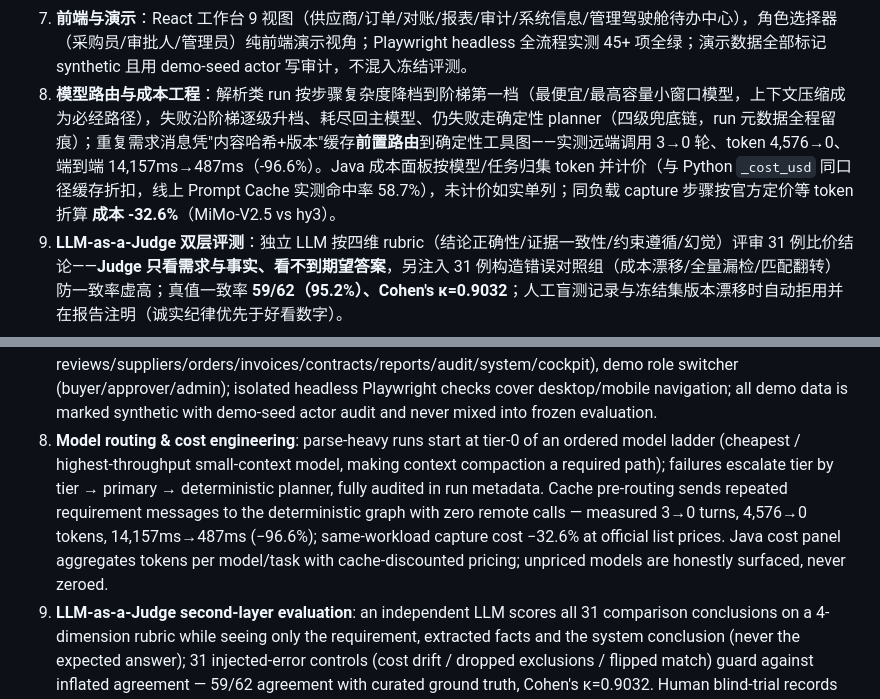
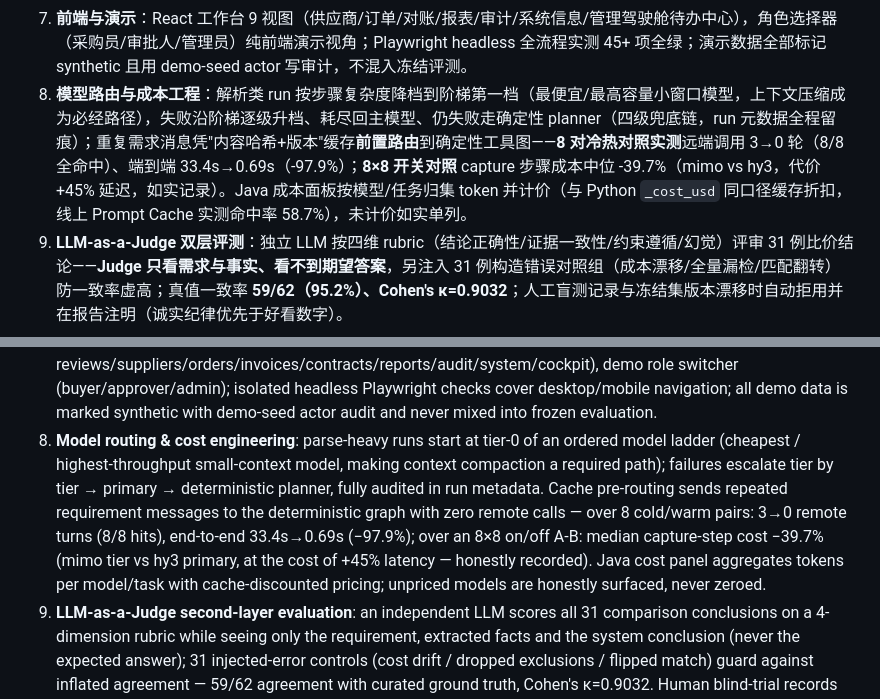
Before and after one commit to zxl666ab-sketch/agentharness, a Markdown page: docs/resume.md, 2 parts joined by grey strips. GitHub-like rendering.

```diff
--- a/docs/resume.md
+++ b/docs/resume.md
@@ -17,7 +17,7 @@
 5. **业务域建模**：供应商档案（报价/中标按名称关联、删除保护、绩效分实时派生：中标率 0–60 且 <3 次报价折减 0.5、活跃度 min(20, 次数×2)、黑名单封顶 30）；订单/对账状态机 + 分批累计收货与超收校验 + 累计收满自动派生对账单（缺成本拒绝）+ 发货/付款双超时调度（clock 注入可测，审计幂等）。
 6. **统计与可观测**：报表聚合（状态漏斗/月度趋势/中标排行/品类分布 + 成本节约率 `(Σ预算−Σ到货)/Σ预算`，BigDecimal 4 位，无预算任务不计入）；全局审计（V11 迁移：`task_id` 可空 + `business_type/business_id` 通用定位，AuditEvent 工厂重载保持兼容）；看板缓存 TTL 60s + 写操作主动失效。
 7. **前端与演示**：React 工作台 9 视图（供应商/订单/对账/报表/审计/系统信息/管理驾驶舱待办中心），角色选择器（采购员/审批人/管理员）纯前端演示视角；Playwright headless 全流程实测 45+ 项全绿；演示数据全部标记 synthetic 且用 demo-seed actor 写审计，不混入冻结评测。
-8. **模型路由与成本工程**：解析类 run 按步骤复杂度降档到阶梯第一档（最便宜/最高容量小窗口模型，上下文压缩成为必经路径），失败沿阶梯逐级升档、耗尽回主模型、仍失败走确定性 planner（四级兜底链，run 元数据全程留痕）；重复需求消息凭"内容哈希+版本"缓存**前置路由**到确定性工具图——实测远端调用 3→0 轮、token 4,576→0、端到端 14,157ms→487ms（-96.6%）。Java 成本面板按模型/任务归集 token 并计价（与 Python `_cost_usd` 同口径缓存折扣，线上 Prompt Cache 实测命中率 58.7%），未计价如实单列；同负载 capture 步骤按官方定价等 token 折算 **成本 -32.6%**（MiMo-V2.5 vs hy3）。
+8. **模型路由与成本工程**：解析类 run 按步骤复杂度降档到阶梯第一档（最便宜/最高容量小窗口模型，上下文压缩成为必经路径），失败沿阶梯逐级升档、耗尽回主模型、仍失败走确定性 planner（四级兜底链，run 元数据全程留痕）；重复需求消息凭"内容哈希+版本"缓存**前置路由**到确定性工具图——**8 对冷热对照实测**远端调用 3→0 轮（8/8 全命中）、端到端 33.4s→0.69s（-97.9%）；**8×8 开关对照** capture 步骤成本中位 -39.7%（mimo vs hy3，代价 +45% 延迟，如实记录）。Java 成本面板按模型/任务归集 token 并计价（与 Python `_cost_usd` 同口径缓存折扣，线上 Prompt Cache 实测命中率 58.7%），未计价如实单列。
 9. **LLM-as-a-Judge 双层评测**：独立 LLM 按四维 rubric（结论正确性/证据一致性/约束遵循/幻觉）评审 31 例比价结论——**Judge 只看需求与事实、看不到期望答案**，另注入 31 例构造错误对照组（成本漂移/全量漏检/匹配翻转）防一致率虚高；真值一致率 **59/62（95.2%）、Cohen's κ=0.9032**；人工盲测记录与冻结集版本漂移时自动拒用并在报告注明（诚实纪律优先于好看数字）。
 
 **技术栈**：Java 21 · Spring Boot 4.1 · Spring Data JPA · Flyway（V1–V21）· MySQL 8 · Redis（分布式锁/缓存/语义缓存）· Kafka（KRaft + SASL 可选）· Python 3.11（解析/评测/Judge）· React 18 + TypeScript · Docker Compose · Playwright
@@ -37,7 +37,7 @@ End-to-end procurement loop: sourcing → quote parsing → deterministic compar
 5. **Domain modeling**: supplier profiles (name-based quote/win association, delete protection, real-time performance score: win-rate 0–60 halved under 3 samples, activity min(20, 2×count), blacklist capped at 30); order/settlement state machines with over-receipt rejection, automatic settlement derivation on receiving (rejected when landed cost missing), dual overdue schedulers (clock-injectable, idempotent audit).
 6. **Insights & observability**: reports (status funnel / monthly trend / supplier ranking / category distribution + cost-saving rate `(Σbudget−Σlanded)/Σbudget`, BigDecimal 4 decimals, budget-less tasks excluded); global audit (V11 migration: nullable `task_id` + `business_type/business_id`, backward-compatible factory overloads); dashboard cache TTL 60s with active eviction.
 7. **Frontend & demo**: React workbench with 11 views (tasks/AI reviews/suppliers/orders/invoices/contracts/reports/audit/system/cockpit), demo role switcher (buyer/approver/admin); isolated headless Playwright checks cover desktop/mobile navigation; all demo data is marked synthetic with demo-seed actor audit and never mixed into frozen evaluation.
-8. **Model routing & cost engineering**: parse-heavy runs start at tier-0 of an ordered model ladder (cheapest / highest-throughput small-context model, making context compaction a required path); failures escalate tier by tier → primary → deterministic planner, fully audited in run metadata. Cache pre-routing sends repeated requirement messages to the deterministic graph with zero remote calls — measured 3→0 turns, 4,576→0 tokens, 14,157ms→487ms (−96.6%); same-workload capture cost −32.6% at official list prices. Java cost panel aggregates tokens per model/task with cache-discounted pricing; unpriced models are honestly surfaced, never zeroed.
+8. **Model routing & cost engineering**: parse-heavy runs start at tier-0 of an ordered model ladder (cheapest / highest-throughput small-context model, making context compaction a required path); failures escalate tier by tier → primary → deterministic planner, fully audited in run metadata. Cache pre-routing sends repeated requirement messages to the deterministic graph with zero remote calls — over 8 cold/warm pairs: 3→0 remote turns (8/8 hits), end-to-end 33.4s→0.69s (−97.9%); over an 8×8 on/off A-B: median capture-step cost −39.7% (mimo tier vs hy3 primary, at the cost of +45% latency — honestly recorded). Java cost panel aggregates tokens per model/task with cache-discounted pricing; unpriced models are honestly surfaced, never zeroed.
 9. **LLM-as-a-Judge second-layer evaluation**: an independent LLM scores all 31 comparison conclusions on a 4-dimension rubric while seeing only the requirement, extracted facts and the system conclusion (never the expected answer); 31 injected-error controls (cost drift / dropped exclusions / flipped match) guard against inflated agreement — 59/62 agreement with curated ground truth, Cohen's κ=0.9032. Human blind-trial records are auto-rejected when their dataset fingerprint drifts (skipped_dataset_drift), preferring an honest gap over a fake number.
 
 **Stack**: Java 21 · Spring Boot 4.1 · Spring Data JPA · Flyway V1–V21 · MySQL 8 · Redis (lock/cache/semantic cache) · Kafka (KRaft, optional SASL) · Python 3.11 (parsing/evaluation/LLM-judge) · React 18 + TypeScript · Docker Compose · Playwright
```
Also changed, not shown: README.md (+4 -1 lines), docs/evidence/benchmark-routing-cache.md (added, +43 -0 lines).
